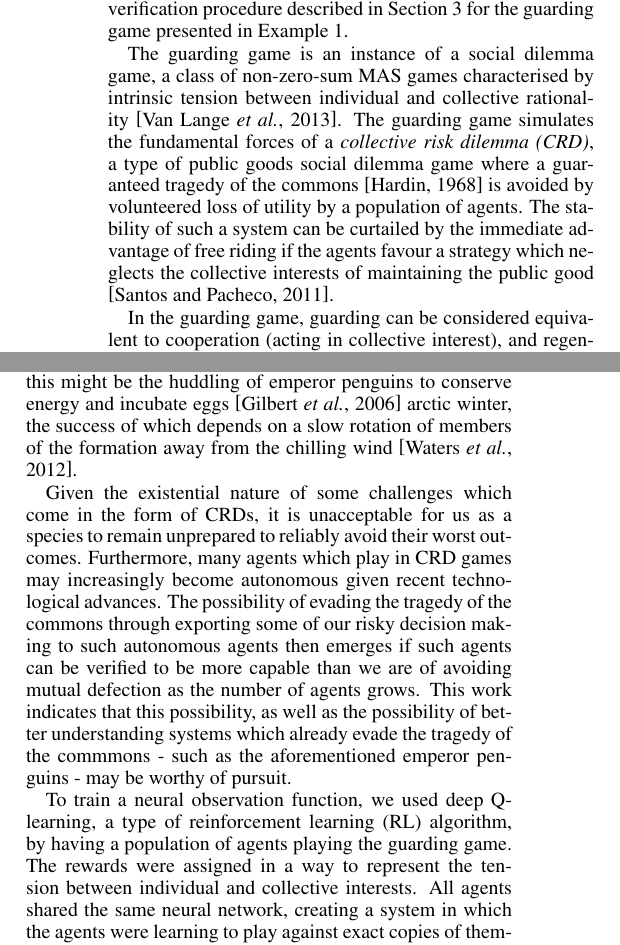
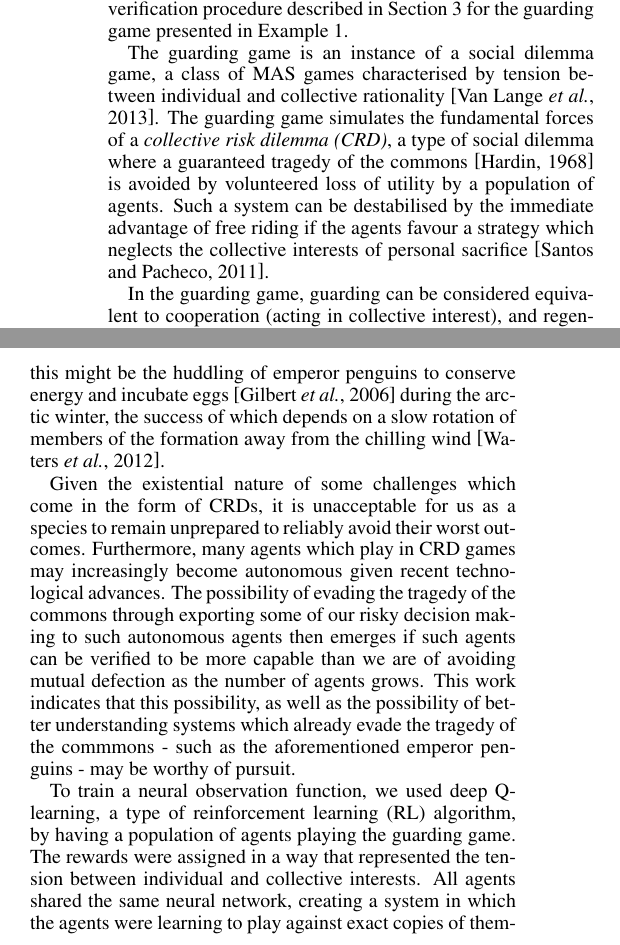
Before and after one commit to pkouvaros/pnis, a LaTeX paper (main.tex, which reads sections/evaluation.tex): two parts of the columns of page 7 of 9, joined at a grey line, cut so that both start at the same text. Compiled offline with pdfLaTeX.

Commit message:
Quick pass over my section of the evaluation

```diff
--- a/sections/evaluation.tex
+++ b/sections/evaluation.tex
@@ -46,14 +46,14 @@ presented in Example~\ref{ex:agent-template}.
 
 
 The guarding game is an instance of a social dilemma game, a class of
-non-zero-sum MAS games characterised by intrinsic tension between individual
+MAS games characterised by tension between individual
 and collective rationality \cite{VanlangeJPV13}. The guarding game simulates
 the fundamental forces of a \emph{collective risk dilemma (CRD)}, a type of
-public goods social dilemma game where a guaranteed tragedy of the commons
+social dilemma where a guaranteed tragedy of the commons
 \cite{Hardin68} is avoided by volunteered loss of utility by a population of
-agents. The stability of such a system can be curtailed by the immediate
-advantage of free riding if the agents favour a strategy which neglects the
-collective interests of maintaining the public good \cite{SantosP11}.
+agents. Such a system can be destabilised by the immediate advantage of
+free riding if the agents favour a strategy which neglects the
+collective interests of personal sacrifice \cite{SantosP11}.
 
 In the guarding game, guarding can be considered equivalent to cooperation
 (acting in collective interest), and regenerating to defection (acting in
@@ -69,8 +69,8 @@ include nuclear disarmament, responsible AI development, and financing public
 broadcast TV and radio entertainment. Furthermore, many of these can be
 directly or indirectly modelled as swarm systems, as we have done with guarding
 game. One example of this might be the huddling of emperor penguins to conserve
-energy and incubate eggs \cite{GilbertRLNA06}
-% The Emperor Penguin, Le Maho, 1977 during the
+energy and incubate eggs \cite{GilbertRLNA06} during the
+% The Emperor Penguin, Le Maho, 1977
 arctic winter, the success of which depends on a slow rotation of members of
 the formation away from the chilling wind \cite{WatersBK12}.
 
@@ -88,8 +88,8 @@ of pursuit.
 
 To train a neural observation function, we used deep Q-learning, a type of
 reinforcement learning (RL) algorithm, by having a population of agents playing
-the guarding game. The rewards were assigned in a way  to
-represent the tension between individual and collective interests. All agents
+the guarding game. The rewards were assigned in a way that
+represented the tension between individual and collective interests. All agents
 shared the same neural network, creating a system in which the agents were
 learning to play against exact copies of themselves. We
 used an experience replay buffer and a separate target network which
```
